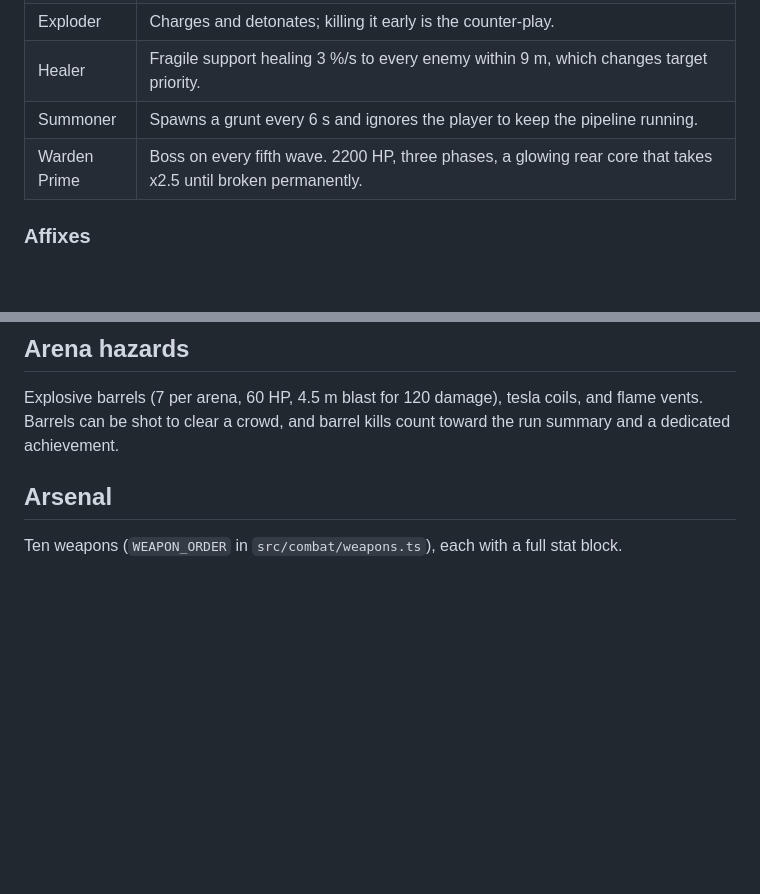
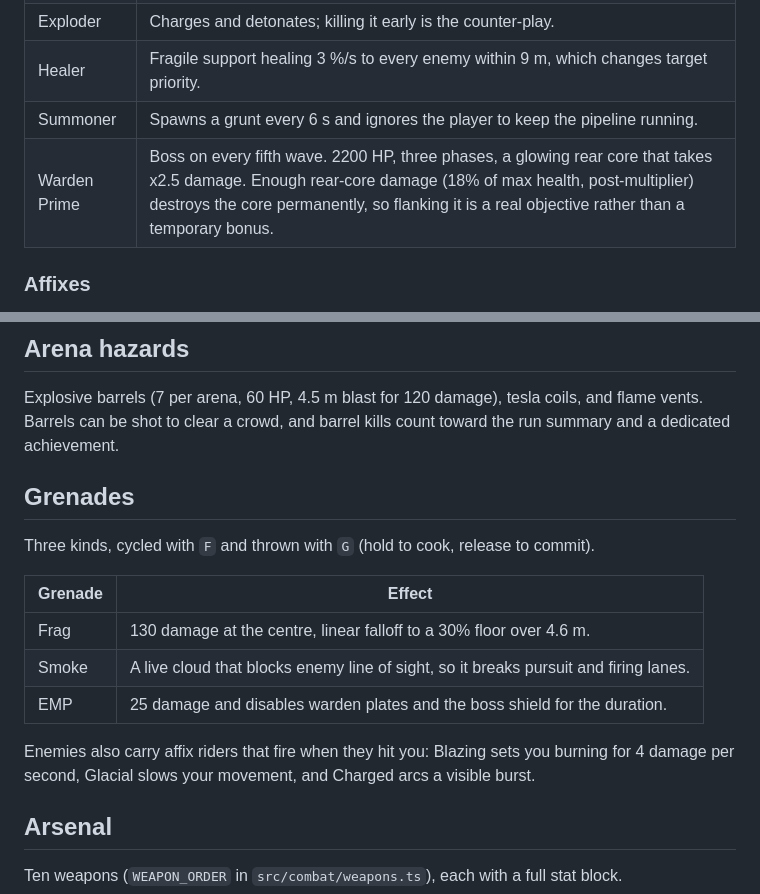
Before and after one commit to fawwaz1st/frontal-force, a Markdown page: README.md, 2 parts joined by grey strips. GitHub-like rendering; blank space fills up the shorter version.

Commit message:
docs: document barrels, grenade mechanics, affix riders and the boss core break

```diff
--- a/README.md
+++ b/README.md
@@ -102,7 +102,7 @@ The selection persists between sessions, shows a live payout readout in the menu
 | Exploder | Charges and detonates; killing it early is the counter-play. |
 | Healer | Fragile support healing 3 %/s to every enemy within 9 m, which changes target priority. |
 | Summoner | Spawns a grunt every 6 s and ignores the player to keep the pipeline running. |
-| Warden Prime | Boss on every fifth wave. 2200 HP, three phases, a glowing rear core that takes x2.5 until broken permanently. |
+| Warden Prime | Boss on every fifth wave. 2200 HP, three phases, a glowing rear core that takes x2.5 damage. Enough rear-core damage (18% of max health, post-multiplier) destroys the core permanently, so flanking it is a real objective rather than a temporary bonus. |
 
 ### Affixes
 
@@ -118,6 +118,18 @@ From wave 4, elites spawn with 1 to 3 affixes rolled from 14: Blazing, Overloadi
 ## Arena hazards
 
 Explosive barrels (7 per arena, 60 HP, 4.5 m blast for 120 damage), tesla coils, and flame vents. Barrels can be shot to clear a crowd, and barrel kills count toward the run summary and a dedicated achievement.
+
+## Grenades
+
+Three kinds, cycled with `F` and thrown with `G` (hold to cook, release to commit).
+
+| Grenade | Effect |
+| --- | --- |
+| Frag | 130 damage at the centre, linear falloff to a 30% floor over 4.6 m. |
+| Smoke | A live cloud that blocks enemy line of sight, so it breaks pursuit and firing lanes. |
+| EMP | 25 damage and disables warden plates and the boss shield for the duration. |
+
+Enemies also carry affix riders that fire when they hit you: Blazing sets you burning for 4 damage per second, Glacial slows your movement, and Charged arcs a visible burst.
 
 ## Arsenal
 
```
